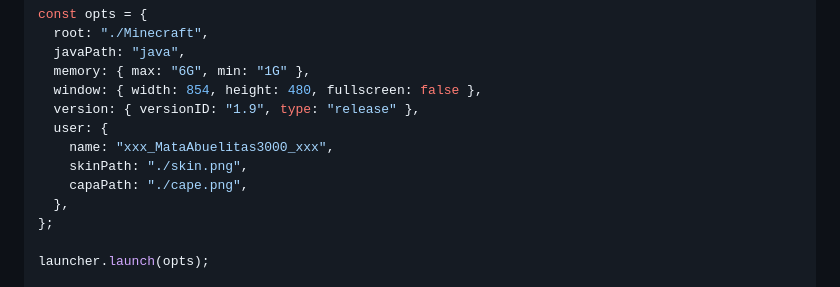
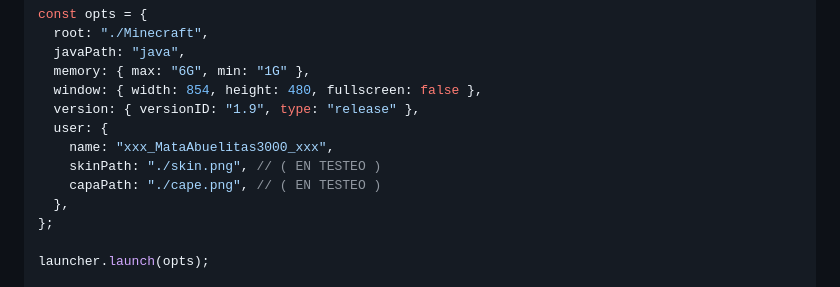
Before and after one commit to NovaStepStudios/Minecraft-Core-Master, a Markdown page: README.md, the part around the change. GitHub-like rendering.

```diff
--- a/README.md
+++ b/README.md
@@ -81,8 +81,8 @@ const opts = {
   version: { versionID: "1.9", type: "release" },
   user: {
     name: "xxx_MataAbuelitas3000_xxx",
-    skinPath: "./skin.png",
-    capaPath: "./cape.png",
+    skinPath: "./skin.png", // ( EN TESTEO )
+    capaPath: "./cape.png", // ( EN TESTEO )
   },
 };
 
```
